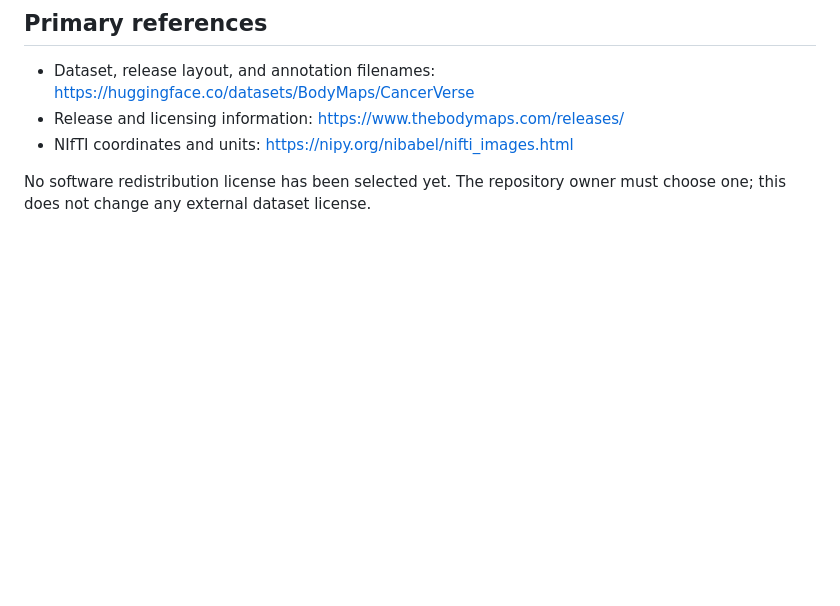
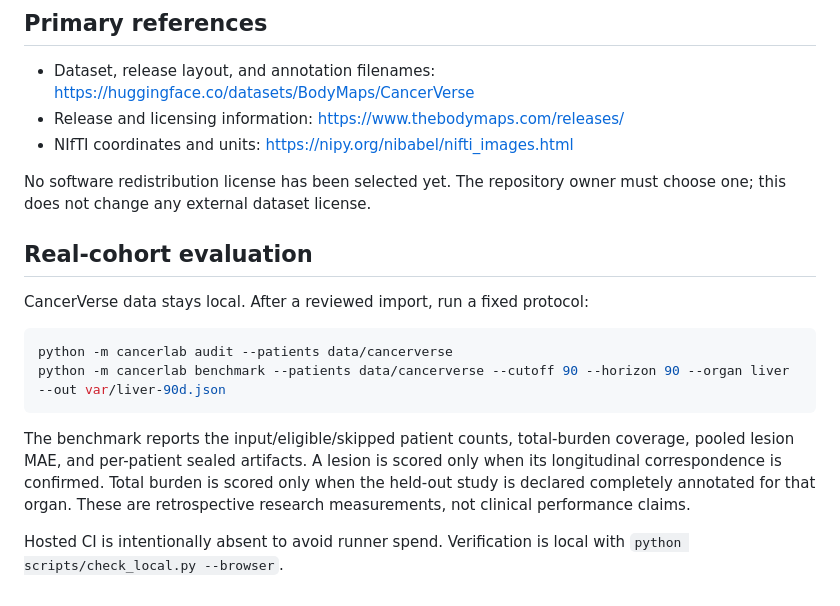
Before and after one commit to Numi2/numi-cancer-lab, a Markdown page: README.md, the part around the change. Rendered like a GitHub page; blank space fills up the shorter version.

Commit message:
docs: define zero-cost real-cohort evaluation workflow

````diff
--- a/README.md
+++ b/README.md
@@ -84,3 +84,17 @@ Measured observations, numerical forecasts, and future biological simulations ar
 - NIfTI coordinates and units: https://nipy.org/nibabel/nifti_images.html
 
 No software redistribution license has been selected yet. The repository owner must choose one; this does not change any external dataset license.
+
+
+## Real-cohort evaluation
+
+CancerVerse data stays local. After a reviewed import, run a fixed protocol:
+
+```bash
+python -m cancerlab audit --patients data/cancerverse
+python -m cancerlab benchmark --patients data/cancerverse --cutoff 90 --horizon 90 --organ liver --out var/liver-90d.json
+```
+
+The benchmark reports the input/eligible/skipped patient counts, total-burden coverage, pooled lesion MAE, and per-patient sealed artifacts. A lesion is scored only when its longitudinal correspondence is confirmed. Total burden is scored only when the held-out study is declared completely annotated for that organ. These are retrospective research measurements, not clinical performance claims.
+
+Hosted CI is intentionally absent to avoid runner spend. Verification is local with `python scripts/check_local.py --browser`.
````
